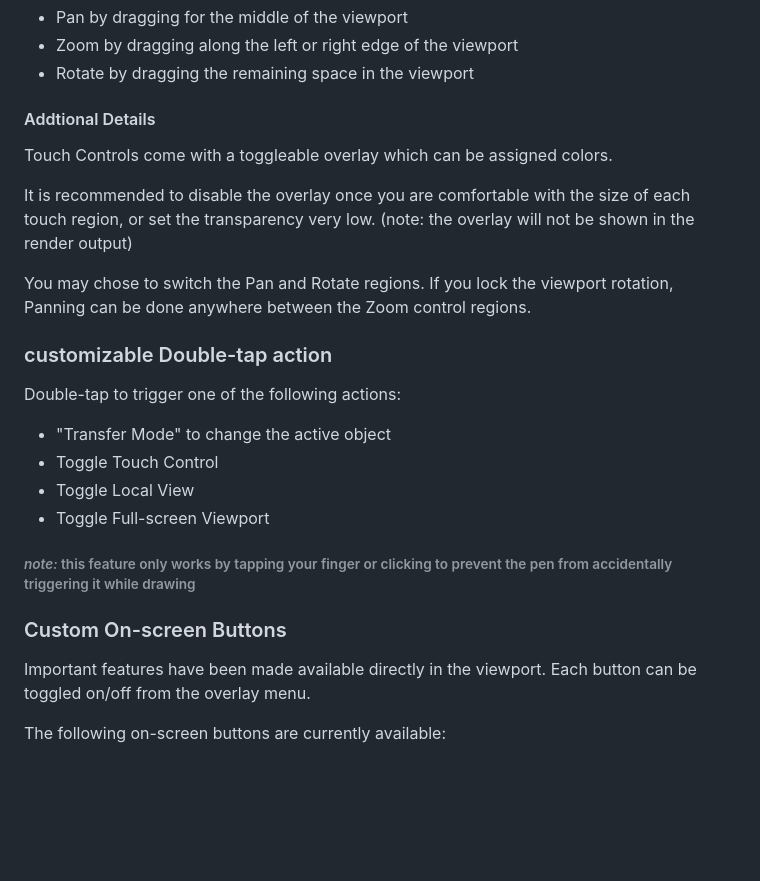
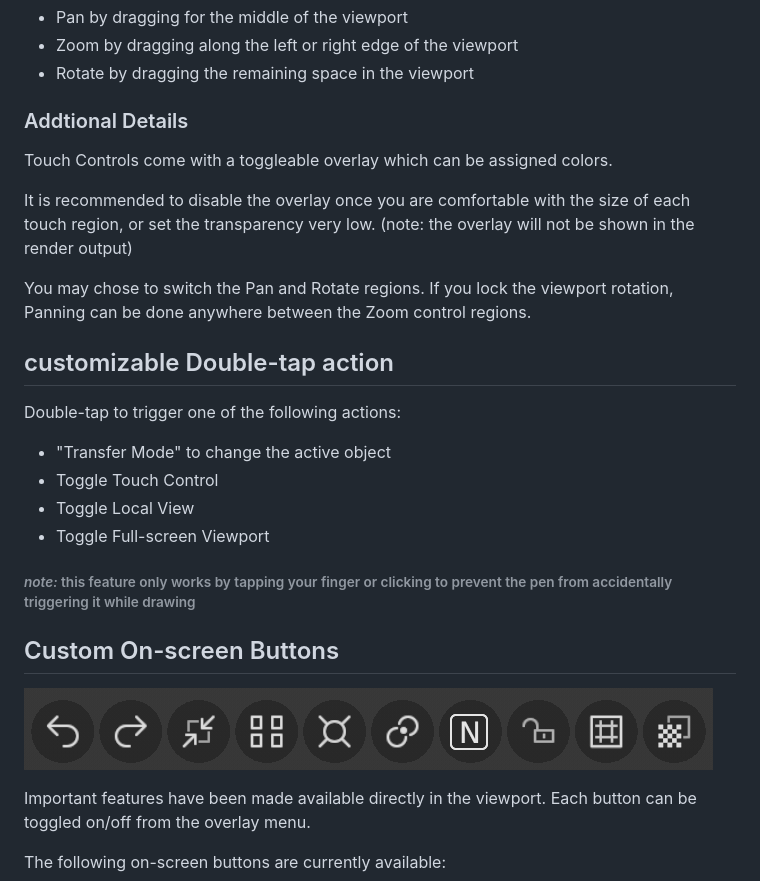
Before and after one commit to nendotools/touchview, a Markdown page: README.md, the part around one of its changes. GitHub-like rendering; pictures changed too: docs/gizmo_bar.png (added); blank space fills up the shorter version.

```diff
--- a/README.md
+++ b/README.md
@@ -20,7 +22,7 @@ If your tablet doesn't support touch; you can set the middle mouse button to act
 - Zoom by dragging along the left or right edge of the viewport
 - Rotate by dragging the remaining space in the viewport
 
-#### Addtional Details
+### Addtional Details
 
 Touch Controls come with a toggleable overlay which can be assigned colors.
 
@@ -28,7 +30,7 @@ It is recommended to disable the overlay once you are comfortable with the size
 
 You may chose to switch the Pan and Rotate regions. If you lock the viewport rotation, Panning can be done anywhere between the Zoom control regions.
 
-### customizable Double-tap action
+## customizable Double-tap action
 
 Double-tap to trigger one of the following actions:
 
@@ -39,7 +41,11 @@ Double-tap to trigger one of the following actions:
 
 ###### *note:* this feature only works by tapping your finger or clicking to prevent the pen from accidentally triggering it while drawing
 
-### Custom On-screen Buttons
+
+
+## Custom On-screen Buttons
+
+![gizmo bar](/docs/gizmo_bar.png)
 
 Important features have been made available directly in the viewport. Each button can be toggled on/off from the overlay menu.
 
```
Also changed, not shown: other parts of README.md (+39 -9 lines), docs/sample_menu.png (added), docs/sub-div_level.png (added), docs/subdiv_available.png (added), docs/subdiv_limit.png (added).
